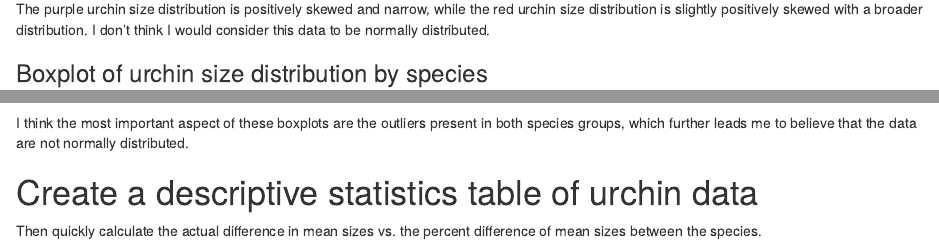
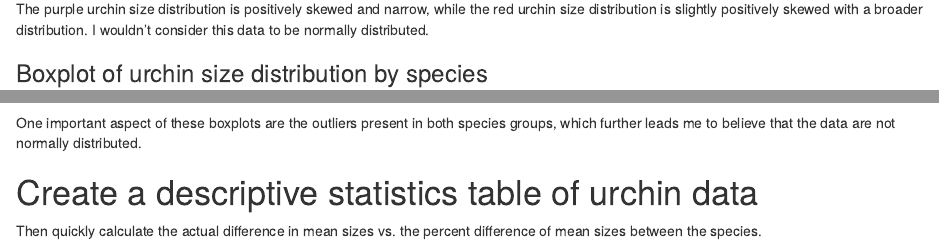
Before and after one commit to elneilson/a3-task3-task4-ln, an R Markdown document (src/a3_task3_Larissa_Neilson.Rmd): the page in a window 1100 px wide, from 970 px down, and a second part further down, joined at a grey line. The pictures show the output file src/a3_task3_Larissa_Neilson.html that the author committed with the source, opened offline.

Commit message:
Updated task 3

````diff
--- a/src/a3_task3_Larissa_Neilson.Rmd
+++ b/src/a3_task3_Larissa_Neilson.Rmd
@@ -33,7 +33,7 @@ ggplot(data = urchins, aes(x = size)) +
   facet_wrap(~ common_name)
 ```
 
-The purple urchin size distribution is positively skewed and narrow, while the red urchin size distribution is slightly positively skewed with a broader distribution. I don't think I would consider this data to be normally distributed.
+The purple urchin size distribution is positively skewed and narrow, while the red urchin size distribution is slightly positively skewed with a broader distribution. I wouldn't consider this data to be normally distributed.
 
 ### Boxplot of urchin size distribution by species
 
@@ -44,7 +44,7 @@ ggplot(data = urchins, aes(x = common_name, y = size)) +
        y = "Size (cm)")
 ```
 
-I think the most important aspect of these boxplots are the outliers present in both species groups, which further leads me to believe that the data are not normally distributed.
+One important aspect of these boxplots are the outliers present in both species groups, which further leads me to believe that the data are not normally distributed.
 
 # Create a descriptive statistics table of urchin data
 
````
Also changed, not shown: src/a3_task3_Larissa_Neilson.html.
